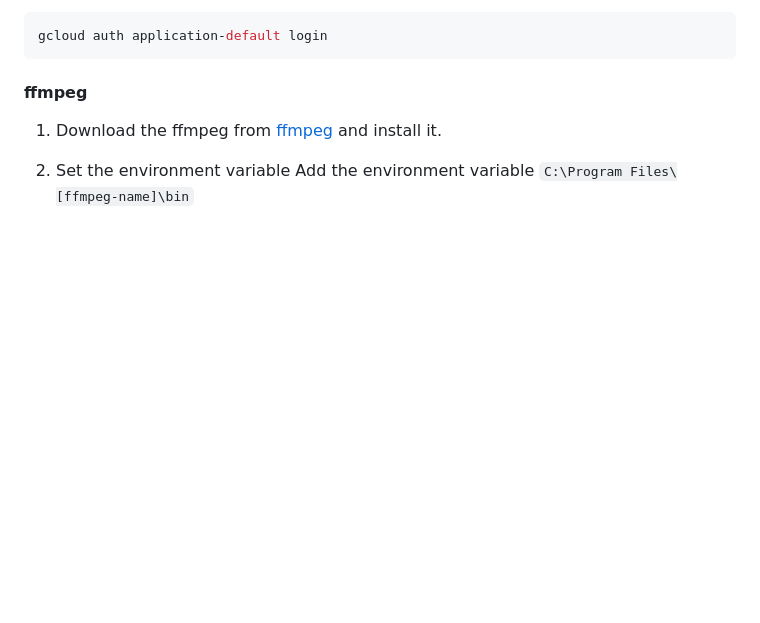
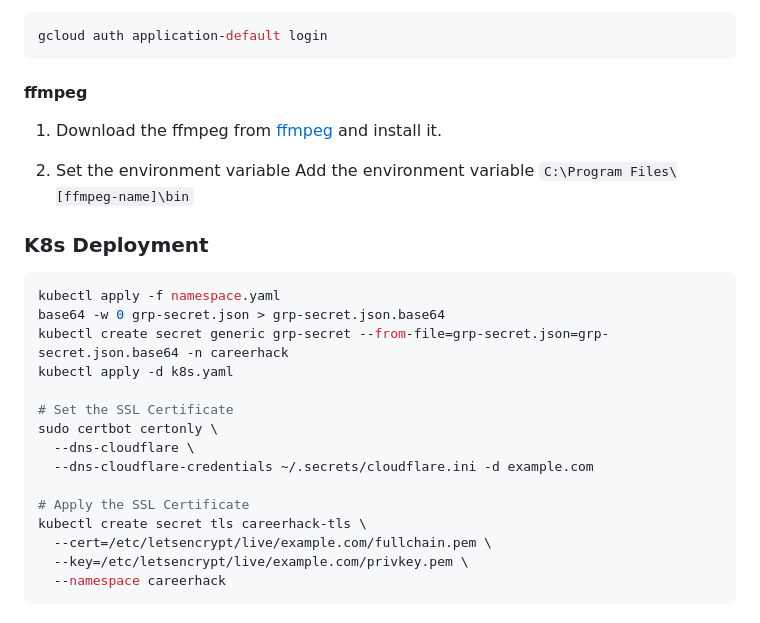
Before and after one commit to daidaiclub/Careerhack-2025-RealTime-Translate-System, a Markdown page: README.md, the part around the change. Rendered like a GitHub page; blank space fills up the shorter version.

Commit message:
docs: Add k8s deployment section

````diff
--- a/README.md
+++ b/README.md
@@ -133,3 +133,23 @@ gcloud auth application-default login
 
 2. Set the environment variable
    Add the environment variable `C:\Program Files\[ffmpeg-name]\bin`
+
+### K8s Deployment
+
+```bash
+kubectl apply -f namespace.yaml
+base64 -w 0 grp-secret.json > grp-secret.json.base64
+kubectl create secret generic grp-secret --from-file=grp-secret.json=grp-secret.json.base64 -n careerhack
+kubectl apply -d k8s.yaml
+
+# Set the SSL Certificate
+sudo certbot certonly \
+  --dns-cloudflare \
+  --dns-cloudflare-credentials ~/.secrets/cloudflare.ini -d example.com
+
+# Apply the SSL Certificate
+kubectl create secret tls careerhack-tls \
+  --cert=/etc/letsencrypt/live/example.com/fullchain.pem \
+  --key=/etc/letsencrypt/live/example.com/privkey.pem \
+  --namespace careerhack
+```
````
